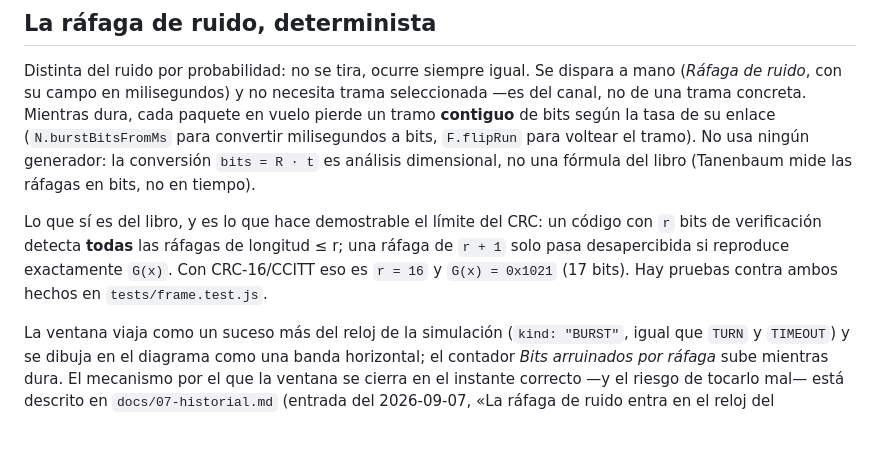
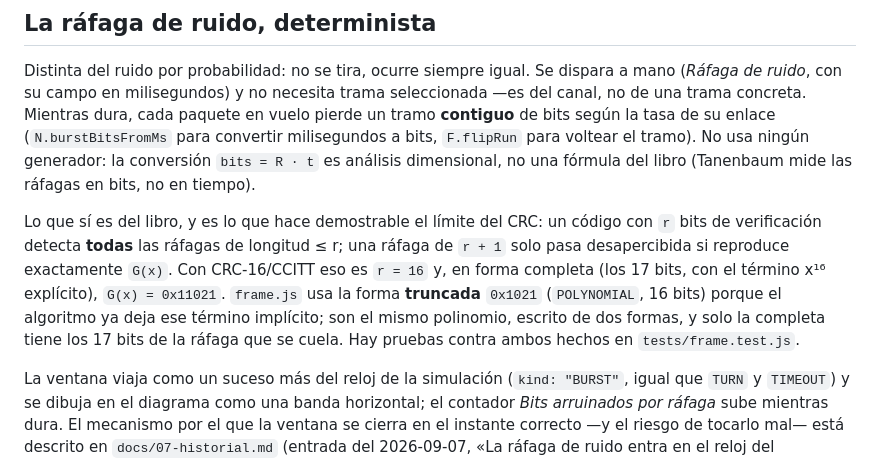
Before and after one commit to vivianaorg/simulador_stop_and_wait, a Markdown page: docs/01-arquitectura.md, the part around the change. Rendered like a GitHub page; blank space fills up the shorter version.

Commit message:
fix(docs): corregir G(x) truncado vs completo en 01-arquitectura
0x1021 son 16 bits (forma truncada, POLYNOMIAL en frame.js): la forma
completa de 17 bits es 0x11021, que es la que se cuela en el CRC y la
que ya usaba correctamente 07-historial.md.

Co-Authored-By: Claude Opus 5 (1M context) <noreply@anthropic.com>
Claude-Session: https://claude.ai/code/session_018Nk6SWaiR9LZQSy53sFnNk

```diff
--- a/docs/01-arquitectura.md
+++ b/docs/01-arquitectura.md
@@ -263,8 +263,11 @@ análisis dimensional, no una fórmula del libro (Tanenbaum mide las ráfagas en
 
 Lo que sí es del libro, y es lo que hace demostrable el límite del CRC: un código con `r` bits de
 verificación detecta **todas** las ráfagas de longitud ≤ r; una ráfaga de `r + 1` solo pasa
-desapercibida si reproduce exactamente `G(x)`. Con CRC-16/CCITT eso es `r = 16` y
-`G(x) = 0x1021` (17 bits). Hay pruebas contra ambos hechos en `tests/frame.test.js`.
+desapercibida si reproduce exactamente `G(x)`. Con CRC-16/CCITT eso es `r = 16` y, en forma
+completa (los 17 bits, con el término x¹⁶ explícito), `G(x) = 0x11021`. `frame.js` usa la forma
+**truncada** `0x1021` (`POLYNOMIAL`, 16 bits) porque el algoritmo ya deja ese término implícito;
+son el mismo polinomio, escrito de dos formas, y solo la completa tiene los 17 bits de la
+ráfaga que se cuela. Hay pruebas contra ambos hechos en `tests/frame.test.js`.
 
 La ventana viaja como un suceso más del reloj de la simulación (`kind: "BURST"`, igual que
 `TURN` y `TIMEOUT`) y se dibuja en el diagrama como una banda horizontal; el contador *Bits
```
